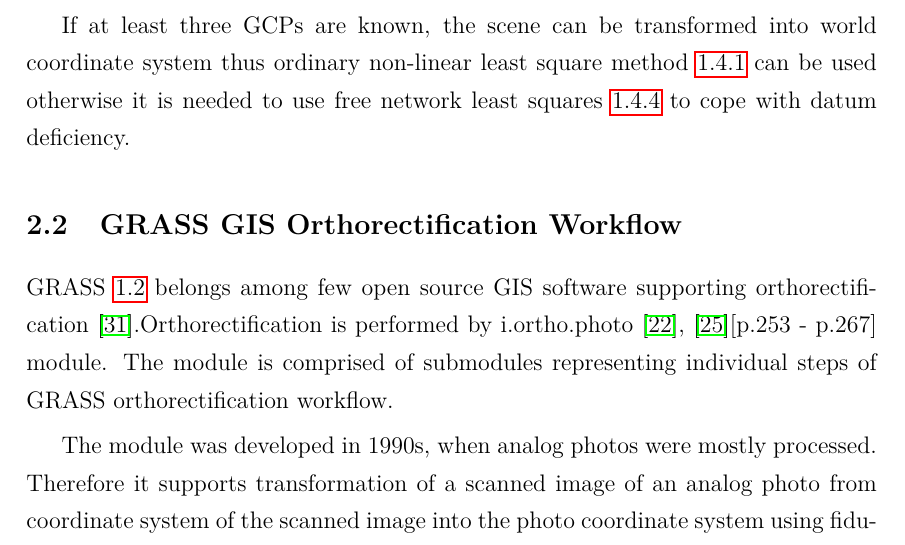
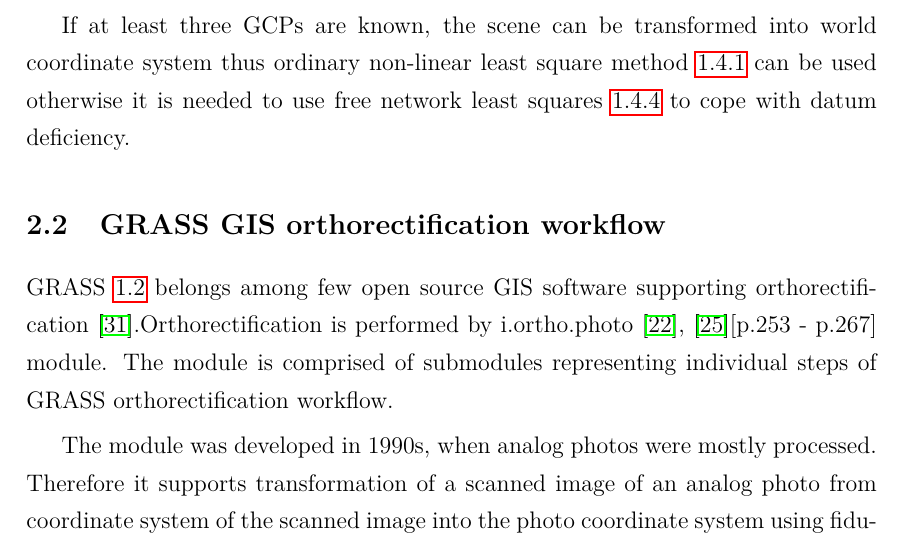
Before and after one commit to ctu-geoforall-lab-projects/dp-turek-2014, a LaTeX paper (text/DP.tex): part of page 56 of 97, cut so that both start at the same text. Compiled offline with pdfLaTeX.

Commit message:
v kapitolach pouzivas mala pismena, pouze na jednu vyjimku (opraveno)

```diff
--- a/text/DP.tex
+++ b/text/DP.tex
@@ -2255,7 +2255,7 @@ If at least three GCPs are known, the scene can be transformed into world coordi
 can be used otherwise
 it is needed to use free network least squares \ref{sec:free_net_least} to cope with datum deficiency.
 
-\subsection{GRASS GIS Orthorectification Workflow}
+\subsection{GRASS GIS orthorectification workflow}
 
 GRASS \ref{sec:GRASS_intro} belongs among few open source GIS software supporting orthorectification
 \cite{rocchini2012robust}.Orthorectification is performed
```
Also changed, not shown: text/titulbp.tex (+1 -1 lines).
